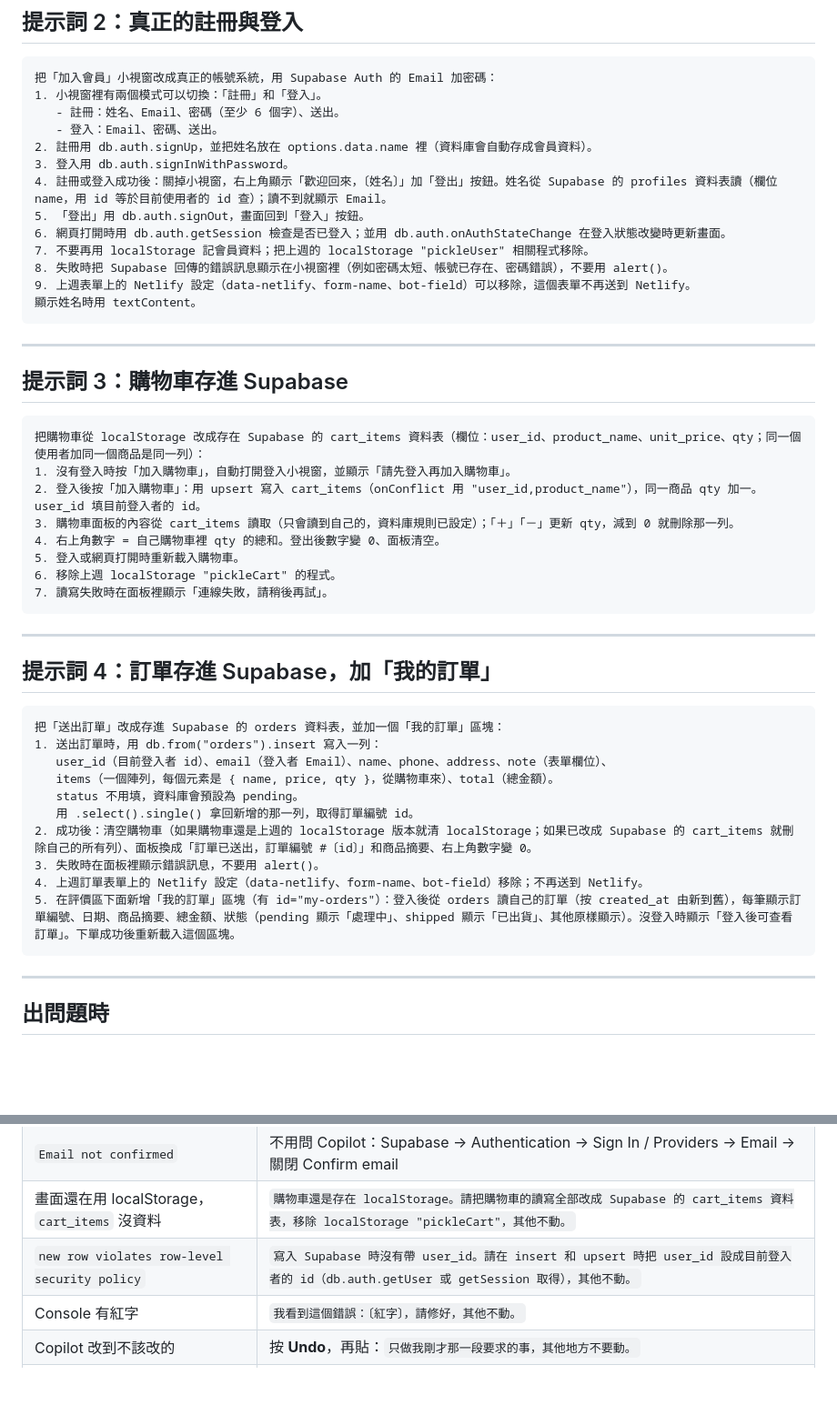
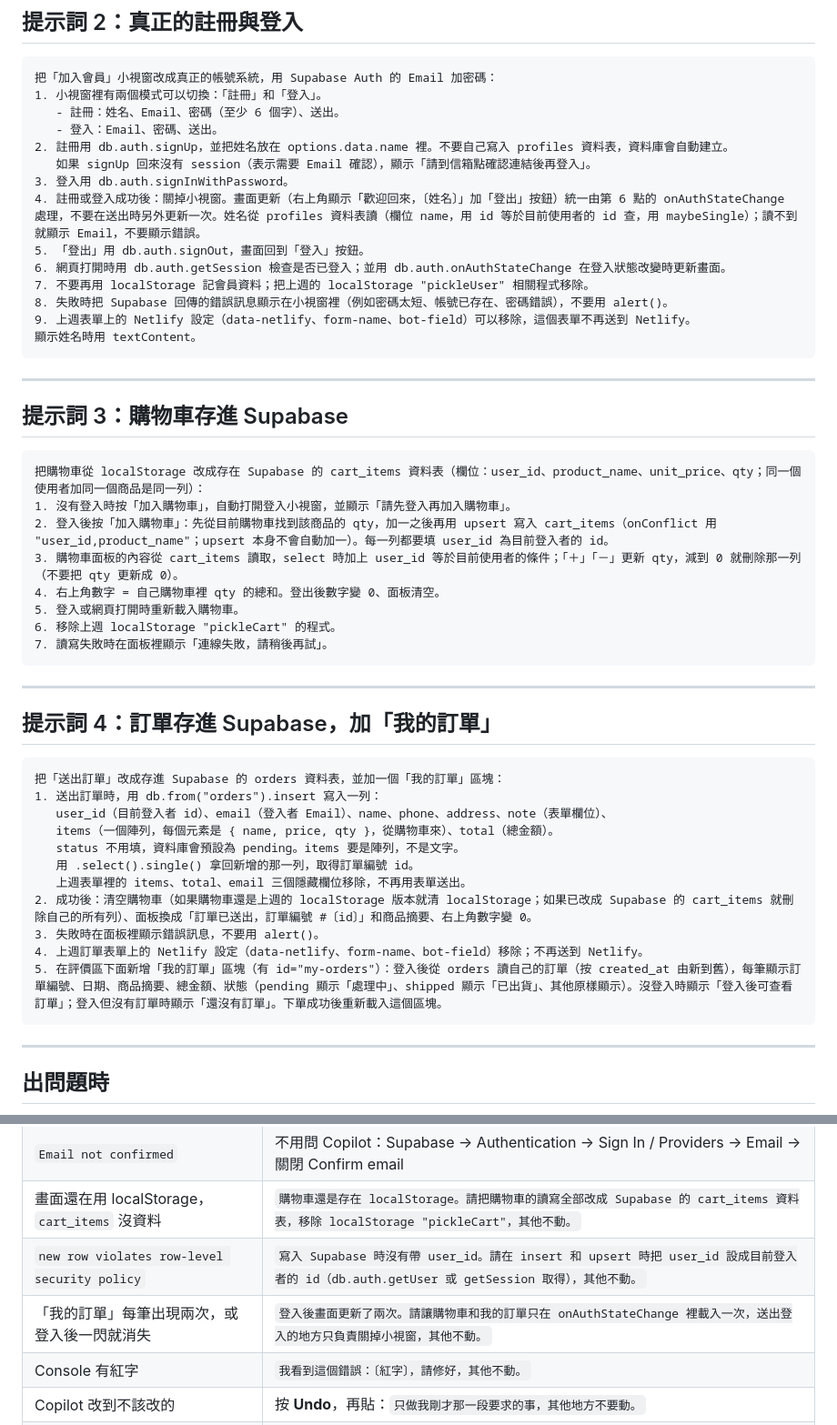
Before and after one commit to cychiang-ntpu/VibeNTPU, a Markdown page: lectures/wk03_supabase/prompts.md, 2 parts joined by grey strips. Shown at 91% size. GitHub-like rendering; blank space fills up the shorter version.

Commit message:
Week 3 prompts: guard against known Copilot pitfalls
Co-Authored-By: Claude Fable 5.1 <noreply@anthropic.com>
Claude-Session: https://claude.ai/code/session_01R45qJEc1Epab2NEWXLv3Ud

````diff
--- a/lectures/wk03_supabase/prompts.md
+++ b/lectures/wk03_supabase/prompts.md
@@ -44,9 +44,10 @@
 1. 小視窗裡有兩個模式可以切換：「註冊」和「登入」。
    - 註冊：姓名、Email、密碼（至少 6 個字）、送出。
    - 登入：Email、密碼、送出。
-2. 註冊用 db.auth.signUp，並把姓名放在 options.data.name 裡（資料庫會自動存成會員資料）。
+2. 註冊用 db.auth.signUp，並把姓名放在 options.data.name 裡。不要自己寫入 profiles 資料表，資料庫會自動建立。
+   如果 signUp 回來沒有 session（表示需要 Email 確認），顯示「請到信箱點確認連結後再登入」。
 3. 登入用 db.auth.signInWithPassword。
-4. 註冊或登入成功後：關掉小視窗，右上角顯示「歡迎回來，〔姓名〕」加「登出」按鈕。姓名從 Supabase 的 profiles 資料表讀（欄位 name，用 id 等於目前使用者的 id 查）；讀不到就顯示 Email。
+4. 註冊或登入成功後：關掉小視窗。畫面更新（右上角顯示「歡迎回來，〔姓名〕」加「登出」按鈕）統一由第 6 點的 onAuthStateChange 處理，不要在送出時另外更新一次。姓名從 profiles 資料表讀（欄位 name，用 id 等於目前使用者的 id 查，用 maybeSingle）；讀不到就顯示 Email，不要顯示錯誤。
 5. 「登出」用 db.auth.signOut，畫面回到「登入」按鈕。
 6. 網頁打開時用 db.auth.getSession 檢查是否已登入；並用 db.auth.onAuthStateChange 在登入狀態改變時更新畫面。
 7. 不要再用 localStorage 記會員資料；把上週的 localStorage "pickleUser" 相關程式移除。
@@ -62,8 +63,8 @@
 ```text
 把購物車從 localStorage 改成存在 Supabase 的 cart_items 資料表（欄位：user_id、product_name、unit_price、qty；同一個使用者加同一個商品是同一列）：
 1. 沒有登入時按「加入購物車」，自動打開登入小視窗，並顯示「請先登入再加入購物車」。
-2. 登入後按「加入購物車」：用 upsert 寫入 cart_items（onConflict 用 "user_id,product_name"），同一商品 qty 加一。user_id 填目前登入者的 id。
-3. 購物車面板的內容從 cart_items 讀取（只會讀到自己的，資料庫規則已設定）；「＋」「－」更新 qty，減到 0 就刪除那一列。
+2. 登入後按「加入購物車」：先從目前購物車找到該商品的 qty，加一之後再用 upsert 寫入 cart_items（onConflict 用 "user_id,product_name"；upsert 本身不會自動加一）。每一列都要填 user_id 為目前登入者的 id。
+3. 購物車面板的內容從 cart_items 讀取，select 時加上 user_id 等於目前使用者的條件；「＋」「－」更新 qty，減到 0 就刪除那一列（不要把 qty 更新成 0）。
 4. 右上角數字 = 自己購物車裡 qty 的總和。登出後數字變 0、面板清空。
 5. 登入或網頁打開時重新載入購物車。
 6. 移除上週 localStorage "pickleCart" 的程式。
@@ -79,12 +80,13 @@
 1. 送出訂單時，用 db.from("orders").insert 寫入一列：
    user_id（目前登入者 id）、email（登入者 Email）、name、phone、address、note（表單欄位）、
    items（一個陣列，每個元素是 { name, price, qty }，從購物車來）、total（總金額）。
-   status 不用填，資料庫會預設為 pending。
+   status 不用填，資料庫會預設為 pending。items 要是陣列，不是文字。
    用 .select().single() 拿回新增的那一列，取得訂單編號 id。
+   上週表單裡的 items、total、email 三個隱藏欄位移除，不再用表單送出。
 2. 成功後：清空購物車（如果購物車還是上週的 localStorage 版本就清 localStorage；如果已改成 Supabase 的 cart_items 就刪除自己的所有列）、面板換成「訂單已送出，訂單編號 #〔id〕」和商品摘要、右上角數字變 0。
 3. 失敗時在面板裡顯示錯誤訊息，不要用 alert()。
 4. 上週訂單表單上的 Netlify 設定（data-netlify、form-name、bot-field）移除；不再送到 Netlify。
-5. 在評價區下面新增「我的訂單」區塊（有 id="my-orders"）：登入後從 orders 讀自己的訂單（按 created_at 由新到舊），每筆顯示訂單編號、日期、商品摘要、總金額、狀態（pending 顯示「處理中」、shipped 顯示「已出貨」、其他原樣顯示）。沒登入時顯示「登入後可查看訂單」。下單成功後重新載入這個區塊。
+5. 在評價區下面新增「我的訂單」區塊（有 id="my-orders"）：登入後從 orders 讀自己的訂單（按 created_at 由新到舊），每筆顯示訂單編號、日期、商品摘要、總金額、狀態（pending 顯示「處理中」、shipped 顯示「已出貨」、其他原樣顯示）。沒登入時顯示「登入後可查看訂單」；登入但沒有訂單時顯示「還沒有訂單」。下單成功後重新載入這個區塊。
 ```
 
 ---
@@ -97,6 +99,7 @@
 | `Email not confirmed` | 不用問 Copilot：Supabase → Authentication → Sign In / Providers → Email → 關閉 Confirm email |
 | 畫面還在用 localStorage，`cart_items` 沒資料 | `購物車還是存在 localStorage。請把購物車的讀寫全部改成 Supabase 的 cart_items 資料表，移除 localStorage "pickleCart"，其他不動。` |
 | `new row violates row-level security policy` | `寫入 Supabase 時沒有帶 user_id。請在 insert 和 upsert 時把 user_id 設成目前登入者的 id（db.auth.getUser 或 getSession 取得），其他不動。` |
+| 「我的訂單」每筆出現兩次，或登入後一閃就消失 | `登入後畫面更新了兩次。請讓購物車和我的訂單只在 onAuthStateChange 裡載入一次，送出登入的地方只負責關掉小視窗，其他不動。` |
 | Console 有紅字 | `我看到這個錯誤：〔紅字〕，請修好，其他不動。` |
 | Copilot 改到不該改的 | 按 **Undo**，再貼：`只做我剛才那一段要求的事，其他地方不要動。` |
 | 老師的完成版可以對照 | [samples/pickle-charm-shop-supabase](../../samples/pickle-charm-shop-supabase/) |
````
Also changed, not shown: lectures/wk03_supabase/README.md (+1 -1 lines).
